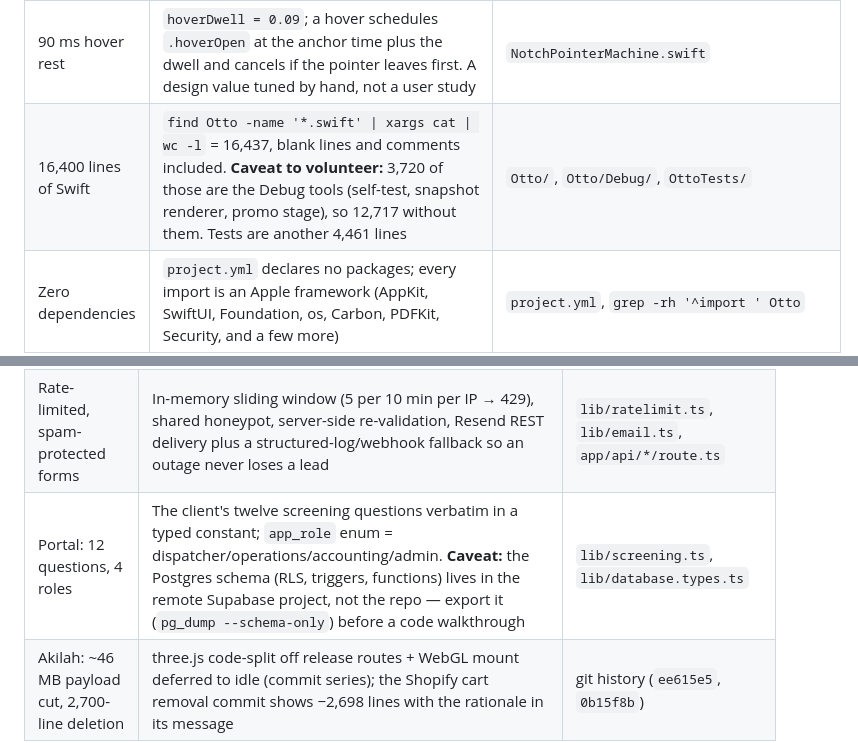
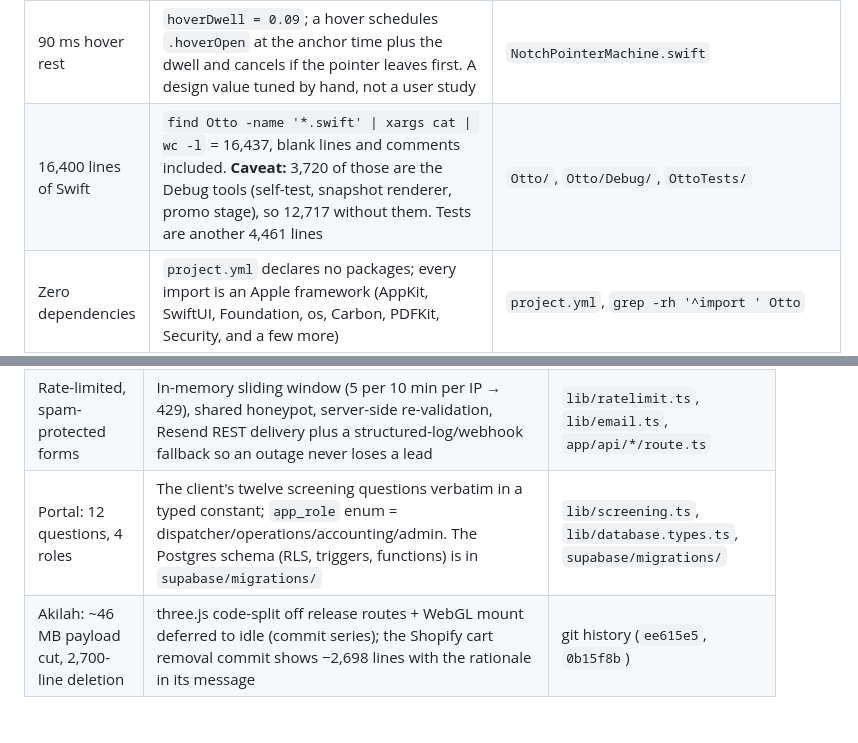
Before and after one commit to jke48222/Edusei-Workstation, a Markdown page: cv/NUMBERS-DEFENSE.md, 2 parts joined by grey strips. Drawn GitHub-style; blank space fills up the shorter version.

```diff
--- a/cv/NUMBERS-DEFENSE.md
+++ b/cv/NUMBERS-DEFENSE.md
@@ -59,7 +59,7 @@ Measured on 2026-09-27 at commit `8cec069` of `jke48222/otto` (a clean `git arch
 | 212 unit tests | `xcodegen generate` then `xcodebuild -scheme Otto test` on the export: "Executed 212 tests, with 0 failures"; `grep -rh 'func test' OttoTests \| wc -l` also gives 212. GitHub Actions runs the same suite on every push and pull request to `main` (run 36320471653 on `8cec069` passed) | `OttoTests/`, `.github/workflows/ci.yml` |
 | 24 pointer state-machine tests | `grep -c 'func test' OttoTests/NotchPointerMachineTests.swift` = 24. Hover, click, and drag live in a pure `NotchPointerMachine` that takes events and time and returns effects, so the tests need no window | `Otto/Notch/NotchPointerMachine.swift`, `OttoTests/NotchPointerMachineTests.swift` |
 | 90 ms hover rest | `hoverDwell = 0.09`; a hover schedules `.hoverOpen` at the anchor time plus the dwell and cancels if the pointer leaves first. A design value tuned by hand, not a user study | `NotchPointerMachine.swift` |
-| 16,400 lines of Swift | `find Otto -name '*.swift' \| xargs cat \| wc -l` = 16,437, blank lines and comments included. **Caveat to volunteer:** 3,720 of those are the Debug tools (self-test, snapshot renderer, promo stage), so 12,717 without them. Tests are another 4,461 lines | `Otto/`, `Otto/Debug/`, `OttoTests/` |
+| 16,400 lines of Swift | `find Otto -name '*.swift' \| xargs cat \| wc -l` = 16,437, blank lines and comments included. **Caveat:** 3,720 of those are the Debug tools (self-test, snapshot renderer, promo stage), so 12,717 without them. Tests are another 4,461 lines | `Otto/`, `Otto/Debug/`, `OttoTests/` |
 | Zero dependencies | `project.yml` declares no packages; every import is an Apple framework (AppKit, SwiftUI, Foundation, os, Carbon, PDFKit, Security, and a few more) | `project.yml`, `grep -rh '^import ' Otto` |
 | No Accessibility permission | The global Option-Space shortcut uses Carbon `RegisterEventHotKey`, which needs no Accessibility grant; the browser tab chip uses AppleScript (Automation, asked per browser) | `Otto/App/HotKeyManager.swift`, `Otto/Otto.entitlements` |
 | Own SSE line splitter | Used instead of `AsyncBytes.lines`, which also splits on U+0085, U+2028, and U+2029, characters that can sit unescaped inside a JSON string and would cut an event in half | `Otto/API/SSEParser.swift` |
@@ -74,7 +74,7 @@ Measured on 2026-09-27 at commit `8cec069` of `jke48222/otto` (a clean `git arch
 | 12 directions / 20 variants (CV) | Brief archive: styles 01–08 built twice each + 4 reference recreations; 11 survivors and 1 elimination recorded | `briefs/README.md`, `phase2-snapshots.json` |
 | WCAG AA contrast 12.25:1 / 4.57:1 | Ratios computed per token per background and recorded next to the token definitions, including two re-measurements where a token failed on its real ground (why two gold tokens exist) | `app/globals.css` |
 | Rate-limited, spam-protected forms | In-memory sliding window (5 per 10 min per IP → 429), shared honeypot, server-side re-validation, Resend REST delivery plus a structured-log/webhook fallback so an outage never loses a lead | `lib/ratelimit.ts`, `lib/email.ts`, `app/api/*/route.ts` |
-| Portal: 12 questions, 4 roles | The client's twelve screening questions verbatim in a typed constant; `app_role` enum = dispatcher/operations/accounting/admin. **Caveat:** the Postgres schema (RLS, triggers, functions) lives in the remote Supabase project, not the repo — export it (`pg_dump --schema-only`) before a code walkthrough | `lib/screening.ts`, `lib/database.types.ts` |
+| Portal: 12 questions, 4 roles | The client's twelve screening questions verbatim in a typed constant; `app_role` enum = dispatcher/operations/accounting/admin. The Postgres schema (RLS, triggers, functions) is in `supabase/migrations/` | `lib/screening.ts`, `lib/database.types.ts`, `supabase/migrations/` |
 | Akilah: ~46 MB payload cut, 2,700-line deletion | three.js code-split off release routes + WebGL mount deferred to idle (commit series); the Shopify cart removal commit shows −2,698 lines with the rationale in its message | git history (`ee615e5`, `0b15f8b`) |
 
 ## AnimalDot (capstone)
```
Also changed, not shown: other parts of cv/NUMBERS-DEFENSE.md (+13 -13 lines).
